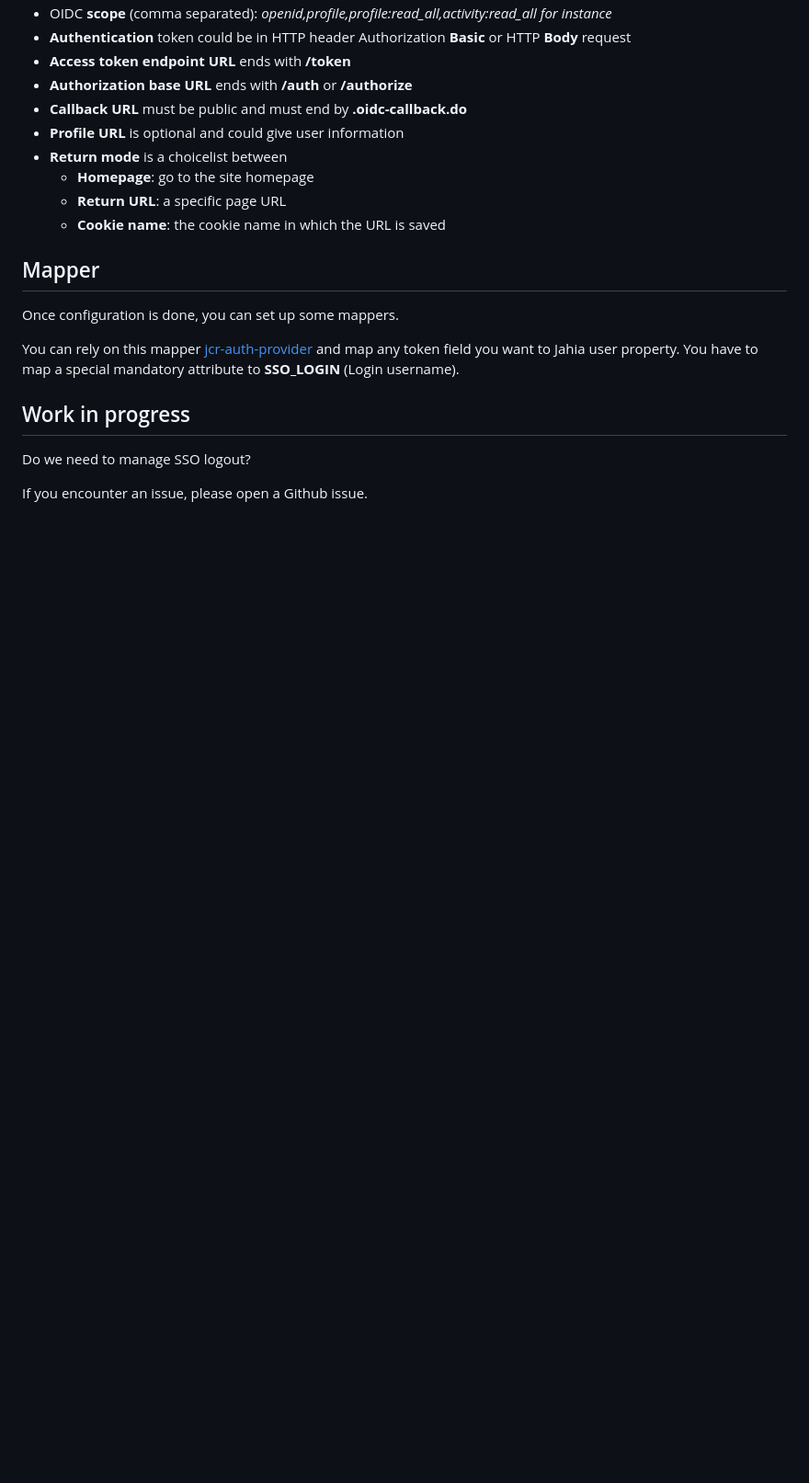
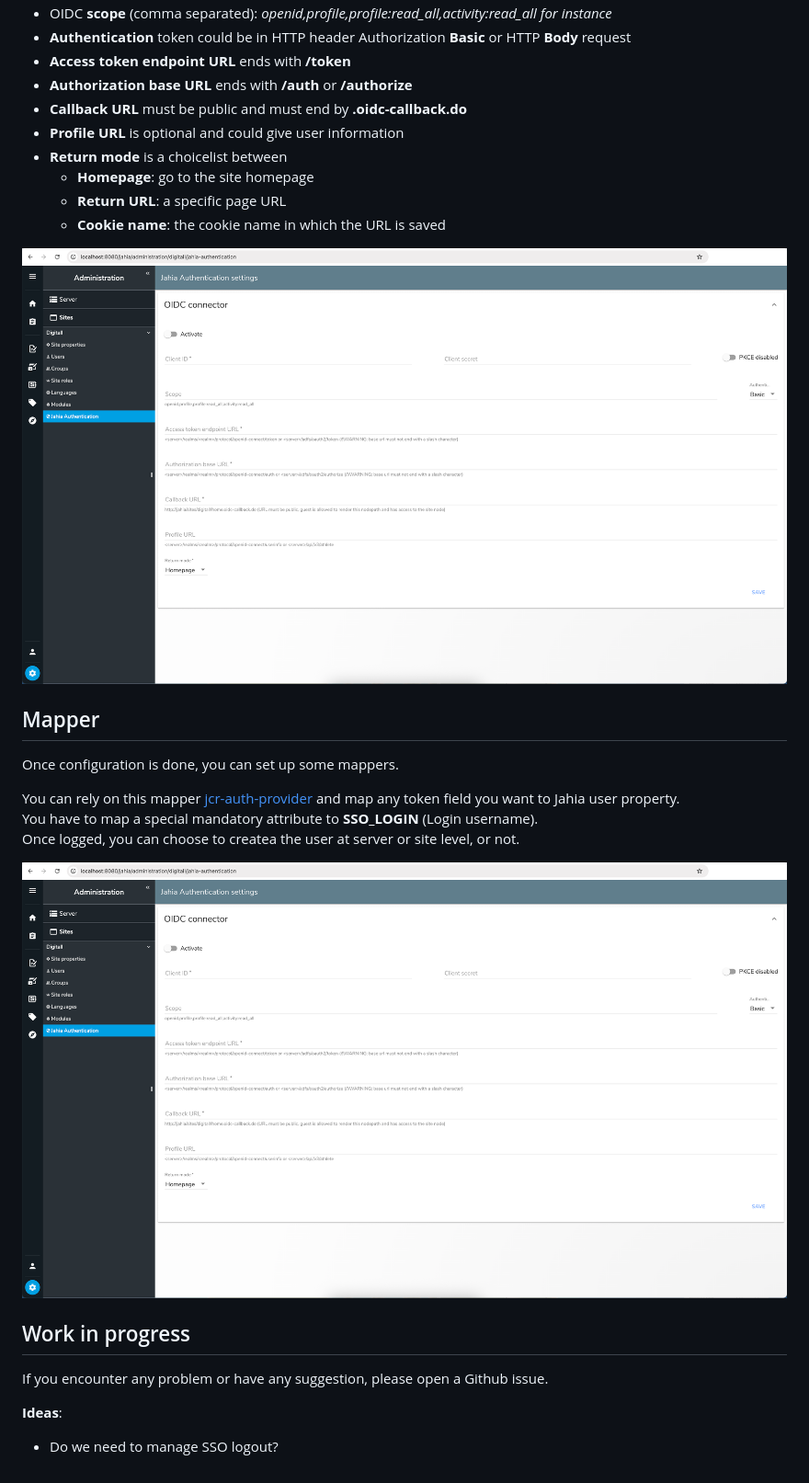
Before and after one commit to Jahia/jahia-oauth-oidc, a Markdown page: README.md, the part around one of its changes. Shown at 92% size. GitHub-like rendering; pictures changed too: docs/jahia-authentication.png (added); blank space fills up the shorter version.

Commit message:
Update documentation

```diff
--- a/README.md
+++ b/README.md
@@ -16,13 +16,19 @@ This module is a generic implementation of OAuth protocol authentication.
   * **Return URL**: a specific page URL
   * **Cookie name**: the cookie name in which the URL is saved
 
+![Jahia Authentication site settings](/docs/jahia-authentication.png "Jahia Authentication site settings")
+
 ## Mapper
 Once configuration is done, you can set up some mappers.
 
-You can rely on this mapper [jcr-auth-provider](https://store.jahia.com/contents/modules-repository/org/jahia/modules/jcr-auth-provider.html) and map any token field you want to Jahia user property.
-You have to map a special mandatory attribute to **SSO_LOGIN** (Login username).
+You can rely on this mapper [jcr-auth-provider](https://store.jahia.com/contents/modules-repository/org/jahia/modules/jcr-auth-provider.html) and map any token field you want to Jahia user property.<br/>
+You have to map a special mandatory attribute to **SSO_LOGIN** (Login username).<br/>
+Once logged, you can choose to createa the user at server or site level, or not.
+
+![JCR auth provider mapper](/docs/jahia-authentication.png "JCR auth provider mapper")
 
 ## Work in progress
-Do we need to manage SSO logout?
+If you encounter any problem or have any suggestion, please open a Github issue.
 
-If you encounter an issue, please open a Github issue.
+**Ideas**:
+* Do we need to manage SSO logout?
```
Also changed, not shown: other parts of README.md (+1 -1 lines), docs/mapper.png (added).
